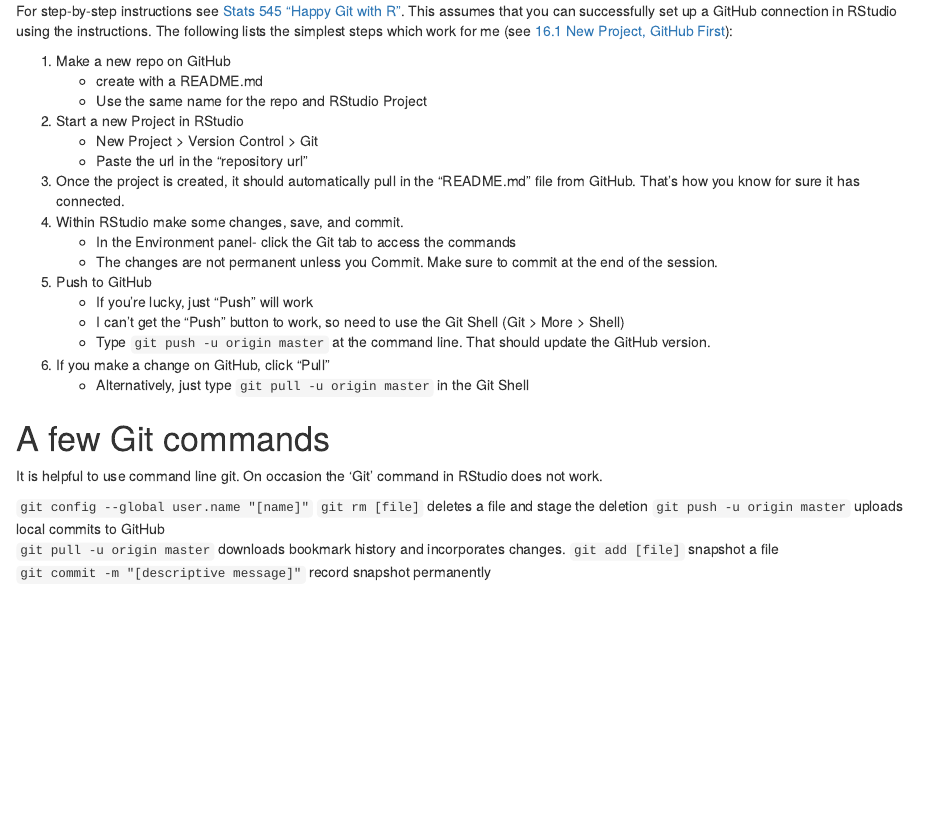
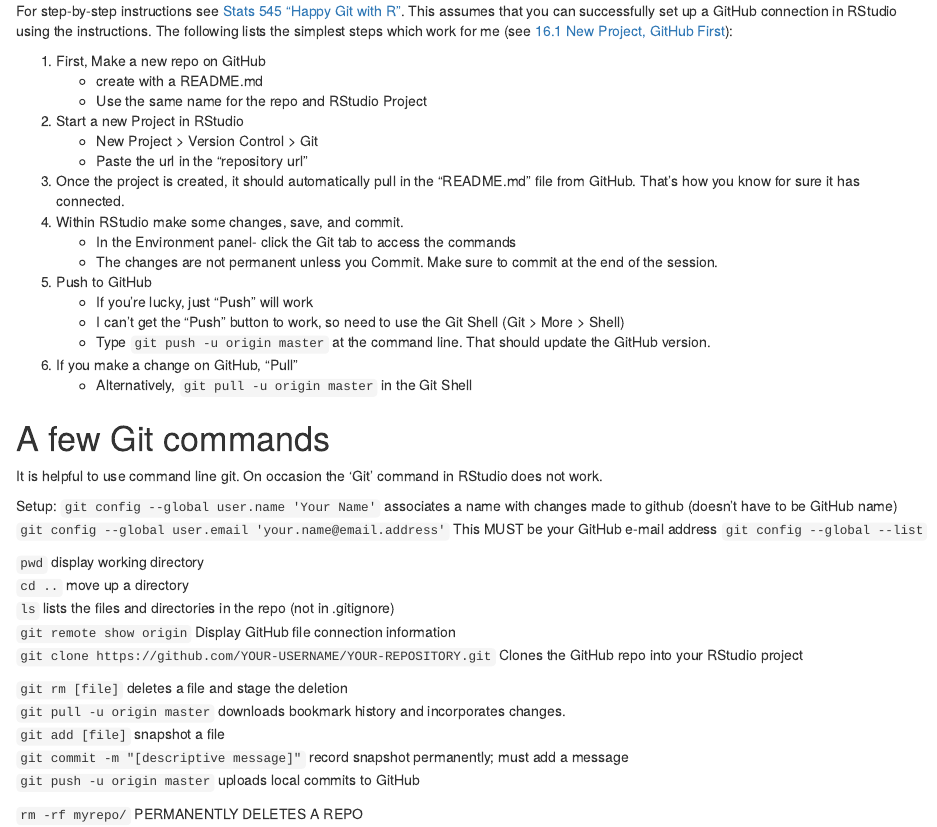
Before and after one commit to JMLuther/ReferenceSheetsForR, an R Markdown document (Documents/Creating_a_Git_repo_link.Rmd): the page in a window 1100 px wide, from 190 px down. Rendered offline with R 4.5, knitr and Pandoc, with nearby package versions.

Commit message:
add git commands

```diff
--- a/Documents/Creating_a_Git_repo_link.Rmd
+++ b/Documents/Creating_a_Git_repo_link.Rmd
@@ -11,7 +11,7 @@ For step-by-step instructions see [Stats 545 "Happy Git with R"](http://happygit
 This assumes that you can successfully set up a GitHub connection in RStudio using the instructions.
 The following lists the simplest steps which work for me (see [16.1 New Project, GitHub First](http://happygitwithr.com/new-github-first.html)):
 
-  1.  Make a new repo on GitHub
+  1.  First, Make a new repo on GitHub
       *  create with a README.md
       *  Use the same name for the repo and RStudio Project
   2.  Start a new Project in RStudio
@@ -25,16 +25,30 @@ The following lists the simplest steps which work for me (see [16.1 New Project,
       *  If you're lucky, just "Push" will work
       *  I can't get the "Push" button to work, so need to use the Git Shell (Git > More > Shell)
       *  Type `git push -u origin master` at the command line. That should update the GitHub version.
-  6.  If you make a change on GitHub, click "Pull"
-      *  Alternatively, just type `git pull -u origin master` in the Git Shell
+  6.  If you make a change on GitHub, "Pull"
+      *  Alternatively, `git pull -u origin master` in the Git Shell
 
 
 # A few Git commands
+
 It is helpful to use command line git. On occasion the 'Git' command in RStudio does not work.
 
-`git config --global user.name "[name]"`
+Setup:
+`git config --global user.name 'Your Name'` associates a name with changes made to github (doesn't have to be GitHub name)
+`git config --global user.email 'your.name@email.address'` This MUST be your GitHub e-mail address
+`git config --global --list`
+
+
+`pwd` display working directory
+`cd ..` move up a directory
+`ls` lists the files and directories in the repo (not in .gitignore)
+`git remote show origin`  Display GitHub file connection information
+`git clone https://github.com/YOUR-USERNAME/YOUR-REPOSITORY.git` Clones the GitHub repo into your RStudio project
+
 `git rm [file]` deletes a file and stage the deletion
-`git push -u origin master`   uploads local commits to GitHub
 `git pull -u origin master`   downloads bookmark history and incorporates changes.
 `git add [file]` snapshot a file
-`git commit -m "[descriptive message]"` record snapshot permanently
+`git commit -m "[descriptive message]"` record snapshot permanently; must add a message
+`git push -u origin master`   uploads local commits to GitHub
+
+`rm -rf myrepo/` PERMANENTLY DELETES A REPO
```
